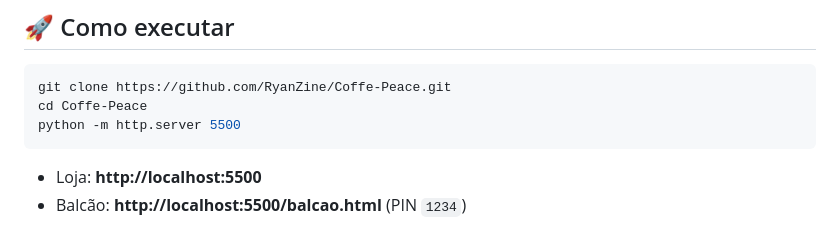
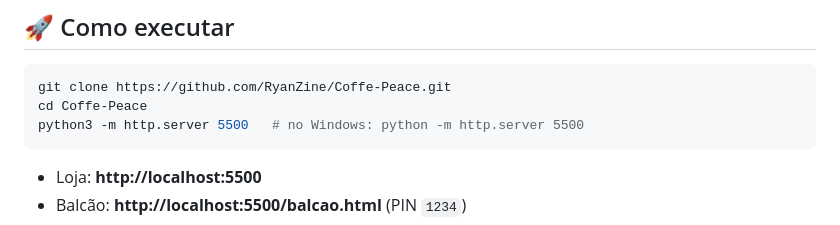
Before and after one commit to RyanZine/Coffe-Peace, a Markdown page: README.md, the part around the change. GitHub-like rendering.

Commit message:
docs: comando do servidor local também para Mac (python3)
Co-Authored-By: Claude Opus 5.5 <noreply@anthropic.com>

````diff
--- a/README.md
+++ b/README.md
@@ -177,7 +177,7 @@ As duas versões usam a **mesma lista de funções** em `js/dados.js`. A branch
 ```bash
 git clone https://github.com/RyanZine/Coffe-Peace.git
 cd Coffe-Peace
-python -m http.server 5500
+python3 -m http.server 5500   # no Windows: python -m http.server 5500
 ```
 
 * Loja: **http://localhost:5500**
````
